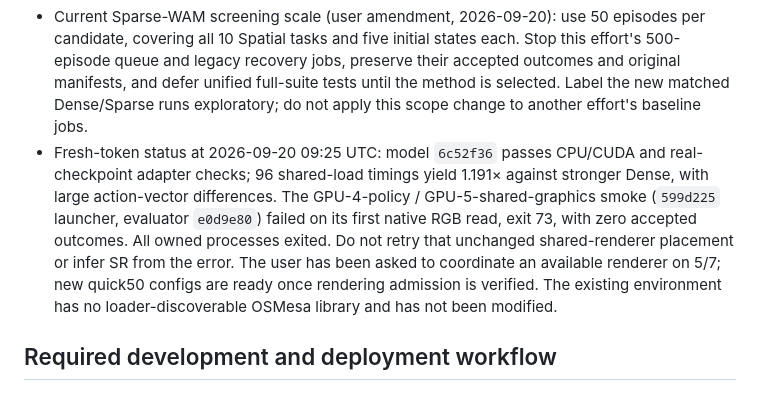
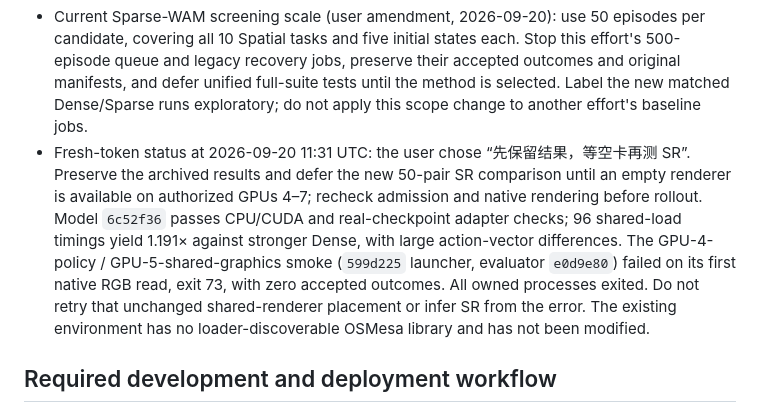
Before and after one commit to winbeau/DreamWAM, a Markdown page: AGENTS.md, the part around the change. Drawn GitHub-style.

```diff
--- a/AGENTS.md
+++ b/AGENTS.md
@@ -11,7 +11,7 @@ This fork maintains paper-evaluation integration on **main**, also the GitHub de
 - README states identity, status and entrypoints; docs/action-eval indexes environment, protocol and evidence. Every verification record includes status, timestamp/timezone, commit and checkpoint hashes, command, exit code, artifacts, limitations and next step.
 - Pilot is not benchmark. Errors are not task failures. Incomplete coverage must never yield a complete SR.
 - Current Sparse-WAM screening scale (user amendment, 2026-09-20): use 50 episodes per candidate, covering all 10 Spatial tasks and five initial states each. Stop this effort's 500-episode queue and legacy recovery jobs, preserve their accepted outcomes and original manifests, and defer unified full-suite tests until the method is selected. Label the new matched Dense/Sparse runs exploratory; do not apply this scope change to another effort's baseline jobs.
-- Fresh-token status at 2026-09-20 09:25 UTC: model `6c52f36` passes CPU/CUDA and real-checkpoint adapter checks; 96 shared-load timings yield 1.191× against stronger Dense, with large action-vector differences. The GPU-4-policy / GPU-5-shared-graphics smoke (`599d225` launcher, evaluator `e0d9e80`) failed on its first native RGB read, exit 73, with zero accepted outcomes. All owned processes exited. Do not retry that unchanged shared-renderer placement or infer SR from the error. The user has been asked to coordinate an available renderer on 5/7; new quick50 configs are ready once rendering admission is verified. The existing environment has no loader-discoverable OSMesa library and has not been modified.
+- Fresh-token status at 2026-09-20 11:31 UTC: the user chose “先保留结果，等空卡再测 SR”. Preserve the archived results and defer the new 50-pair SR comparison until an empty renderer is available on authorized GPUs 4–7; recheck admission and native rendering before rollout. Model `6c52f36` passes CPU/CUDA and real-checkpoint adapter checks; 96 shared-load timings yield 1.191× against stronger Dense, with large action-vector differences. The GPU-4-policy / GPU-5-shared-graphics smoke (`599d225` launcher, evaluator `e0d9e80`) failed on its first native RGB read, exit 73, with zero accepted outcomes. All owned processes exited. Do not retry that unchanged shared-renderer placement or infer SR from the error. The existing environment has no loader-discoverable OSMesa library and has not been modified.
 
 ## Required development and deployment workflow
 
```
Also changed, not shown: docs/action-eval/README.md (+2 -0 lines), docs/action-eval/fresh-visual-tokens-20260920.md (+3 -2 lines).
